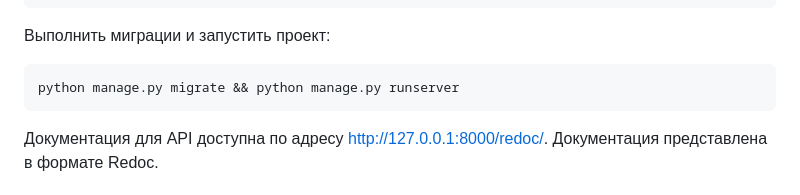
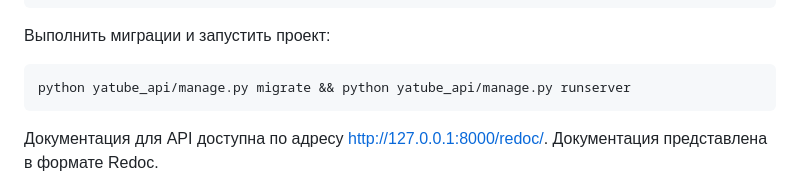
Before and after one commit to Tatiana314/API_Space_for_your_stories, a Markdown page: README.md, the part around the change. Drawn GitHub-style.

````diff
--- a/README.md
+++ b/README.md
@@ -44,7 +44,7 @@ DEBUG=True
 ```
 Выполнить миграции и запустить проект:
 ```
-python manage.py migrate && python manage.py runserver
+python yatube_api/manage.py migrate && python yatube_api/manage.py runserver
 ```
 
 Документация для API доступна по адресу http://127.0.0.1:8000/redoc/.
````
